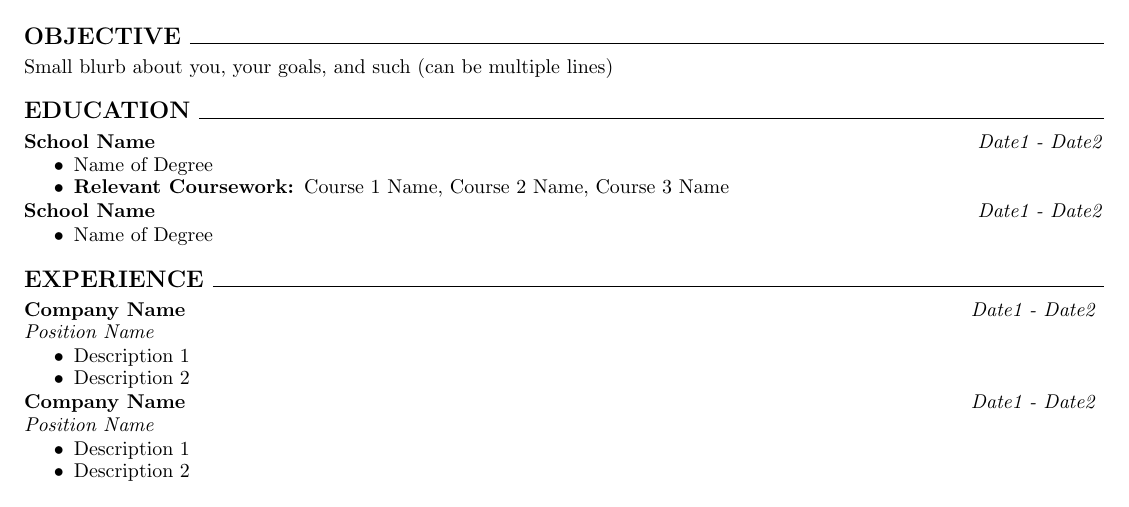
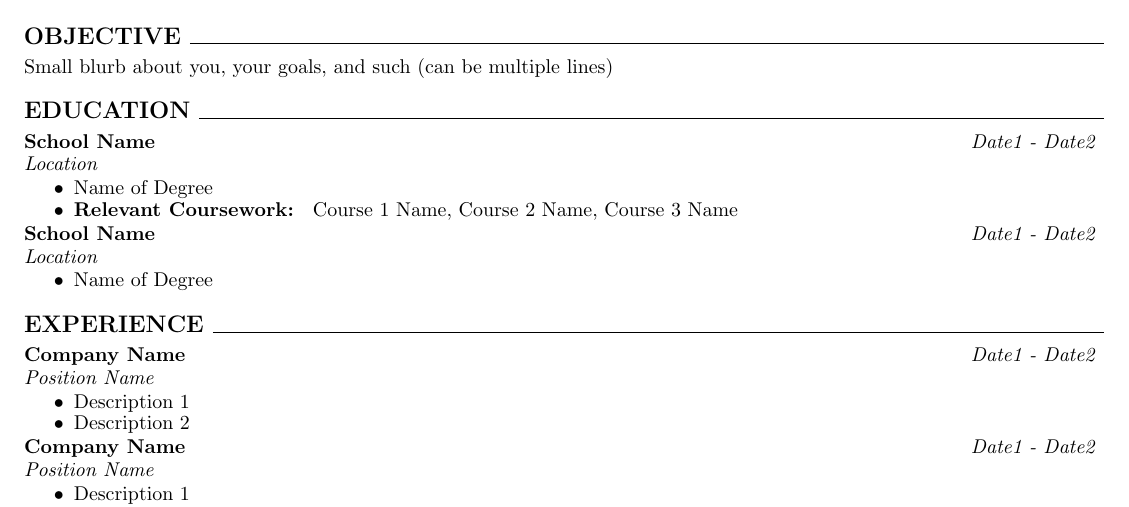
Before and after one commit to softly-undefined/resume-template, a LaTeX CV (template_eric_resume.tex): part of the page, cut so that both start at the same text. Compiled offline with pdfLaTeX.

Commit message:
Location Data
Added support for location data in the education section.

```diff
--- a/template_eric_resume.tex
+++ b/template_eric_resume.tex
@@ -81,6 +81,10 @@
     {#1}
 }
 
+\newcommand{\relevantcoursework}{
+    {\bfseries Relevant Coursework: }
+}
+
 %makes the \titlerule command, which makes horizontal lines, make a slightly
 %better looking and spaced out horizontal line
 \renewcommand{\titlerule}{
@@ -127,11 +131,13 @@
     \section{Education}
 
         \subsection{School Name}\date{Date1 - Date2}
+            \subsubsection{Location}
                 \begin{itemize}
                     \item Name of Degree
-                \item {\bfseries Relevant Coursework: }{Course 1 Name, Course 2 Name, Course 3 Name}
+                    \item \relevantcoursework{Course 1 Name, Course 2 Name, Course 3 Name}
                 \end{itemize}
         \subsection{School Name}\date{Date1 - Date2}
+            \subsubsection{Location}
                 \begin{itemize}
                     \item Name of Degree
                 \end{itemize}
```
Also changed, not shown: template_eric_resume.pdf, 4 other files. Lines whose indentation alone changed are shown as unchanged.
